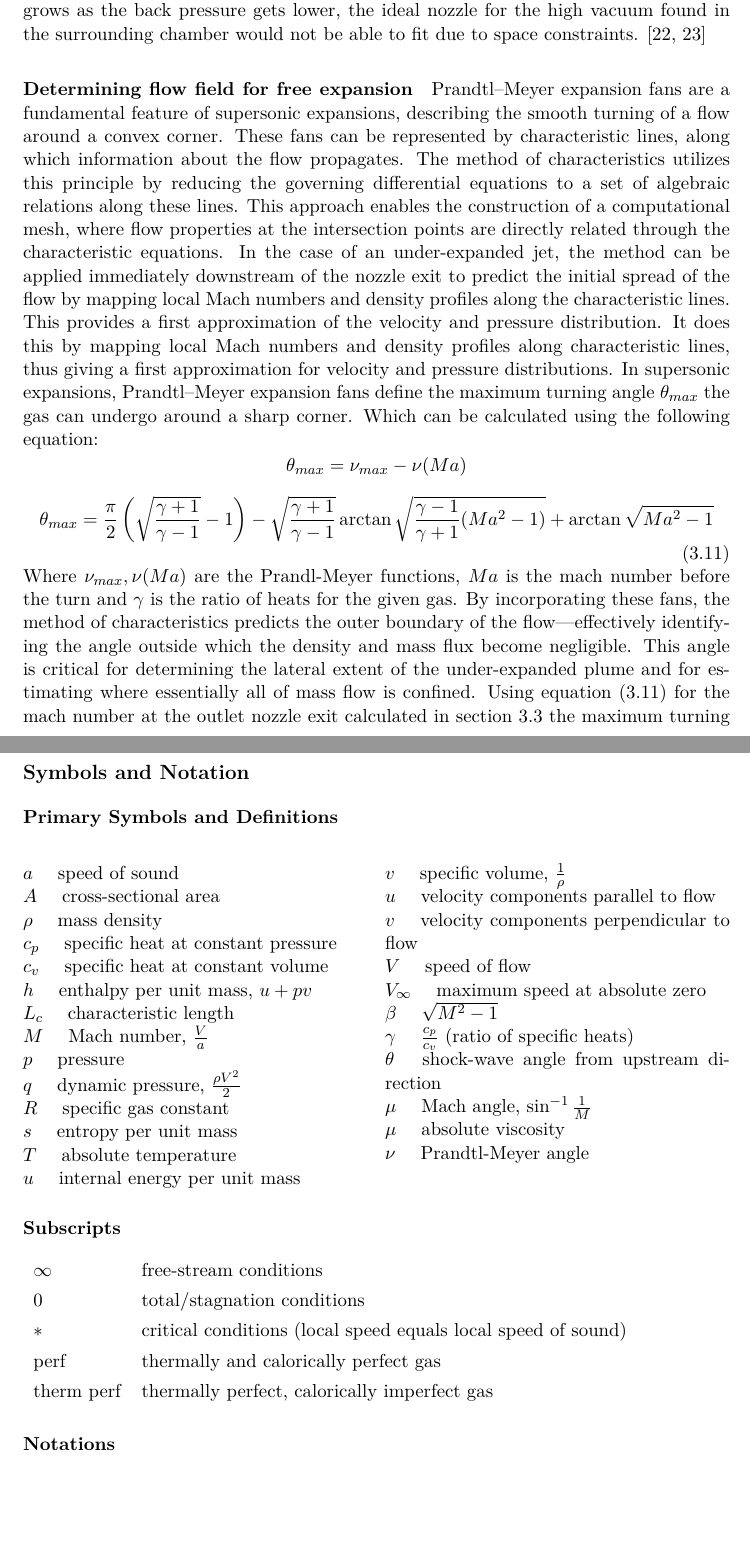
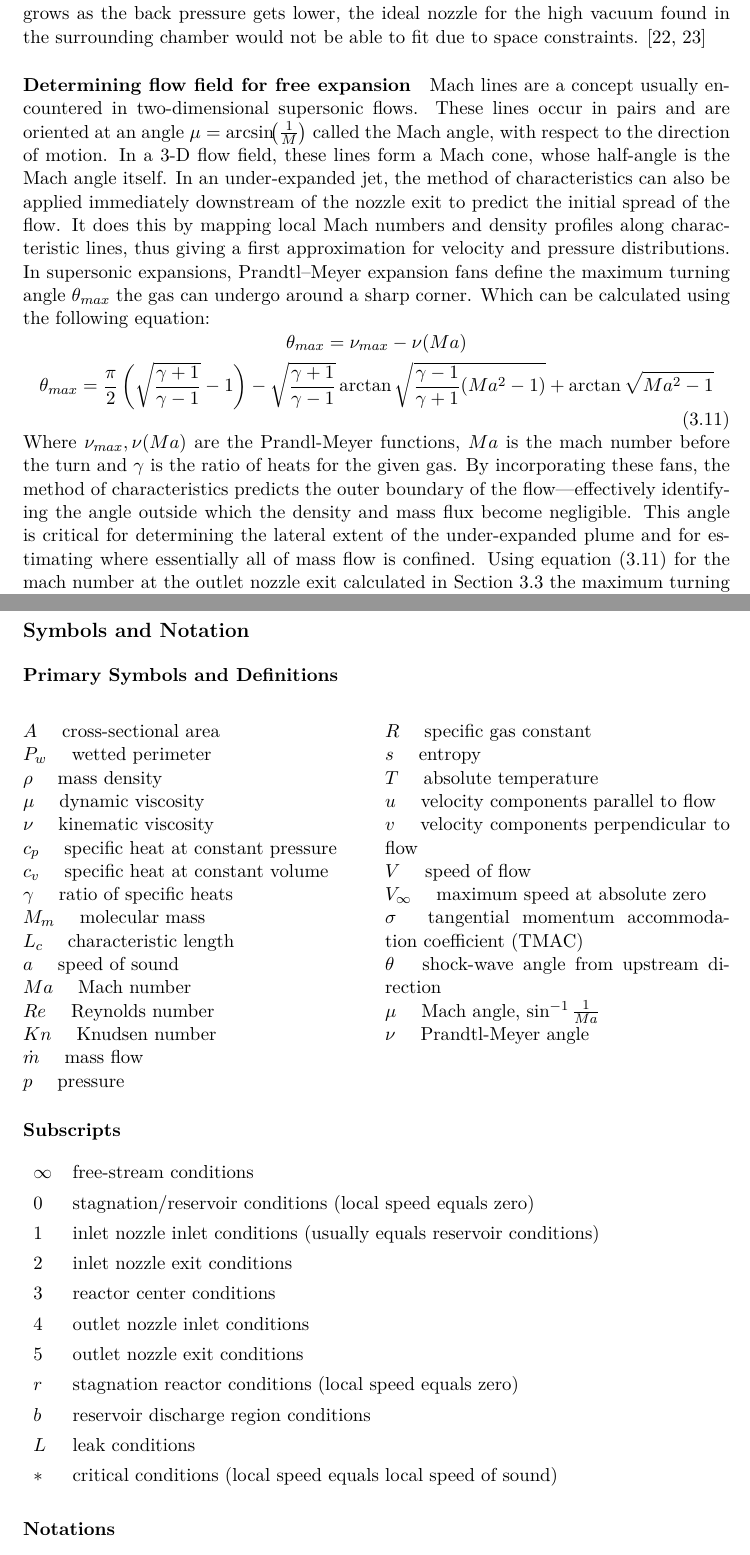
Before and after one commit to kronberger-droid/Thesis-Latex-Source, a LaTeX document (main.tex, which reads src/03_analytical-work/under_expanded_plume_outlet.tex, src/A_appendix/notation.tex): two parts of pages 43 and 51 of 66, joined at a grey line, cut so that both start at the same text, the shorter picture padded with empty space. Compiled offline with XeLaTeX.

Commit message:
Last Corrections and finishing notations

```diff
--- a/src/03_analytical-work/under_expanded_plume_outlet.tex
+++ b/src/03_analytical-work/under_expanded_plume_outlet.tex
@@ -15,12 +15,10 @@ Hence, more advanced modeling approaches are required.
 		\cite{khare_rocket_2021, fernandes_shape_2023}
 
 	\paragraph*{Determining flow field for free expansion}
-		Prandtl–Meyer expansion fans are a fundamental feature of supersonic expansions, describing the smooth turning of a flow around a convex corner.
-		These fans can be represented by characteristic lines, along which information about the flow propagates.
-		The method of characteristics utilizes this principle by reducing the governing differential equations to a set of algebraic relations along these lines.
-		This approach enables the construction of a computational mesh, where flow properties at the intersection points are directly related through the characteristic equations.
-		In the case of an under-expanded jet, the method can be applied immediately downstream of the nozzle exit to predict the initial spread of the flow by mapping local Mach numbers and density profiles along the characteristic lines.
-		This provides a first approximation of the velocity and pressure distribution.
+		Mach lines are a concept usually encountered in two-dimensional supersonic flows.
+		These lines occur in pairs and are oriented at an angle $\mu = \arcsin\!\bigl(\frac{1}{M}\bigr)$ called the Mach angle, with respect to the direction of motion.
+		In a 3-D flow field, these lines form a Mach cone, whose half-angle is the Mach angle itself.
+		In an under-expanded jet, the method of characteristics can also be applied immediately downstream of the nozzle exit to predict the initial spread of the flow.
 		It does this by mapping local Mach numbers and density profiles along characteristic lines, thus giving
 		a first approximation for velocity and pressure distributions.
 		In supersonic expansions, Prandtl–Meyer expansion fans define the maximum turning angle $\theta_{max}$ the gas can undergo around a sharp corner.
@@ -35,6 +33,6 @@ Hence, more advanced modeling approaches are required.
 		Where $\nu_{max},\nu(Ma)$ are the Prandl-Meyer functions, $Ma$ is the mach number before the turn and $\gamma$ is the ratio of heats for the given gas.
 		By incorporating these fans, the method of characteristics predicts the outer boundary of the flow—effectively identifying the angle outside which the density and mass flux become negligible.
 		This angle is critical for determining the lateral extent of the under-expanded plume and for estimating where essentially all of mass flow is confined.
-		Using equation \eqref{eq:max-turning-angle} for the mach number at the outlet nozzle exit calculated in section \ref{sec:one-dim-isentropic} the maximum turning angle yields:
+		Using equation \eqref{eq:max-turning-angle} for the mach number at the outlet nozzle exit calculated in Section~\ref{sec:one-dim-isentropic} the maximum turning angle yields:
 		$$
 			\theta_{max} = 68.9^\circ
--- a/src/A_appendix/notation.tex
+++ b/src/A_appendix/notation.tex
@@ -2,30 +2,32 @@
 \addcontentsline{toc}{subsection}{Primary Symbols and Definitions}
 
 \begin{multicols}{2}
-\noindent$a$ \quad speed of sound \\
-$A$ \quad cross-sectional area \\
+\noindent$A$ \quad cross-sectional area \\
+$P_w$ \quad wetted perimeter \\
 $\rho$ \quad mass density \\
+$\mu$ \quad dynamic viscosity \\
+$\nu$ \quad kinematic viscosity \\
 $c_p$ \quad specific heat at constant pressure \\
 $c_v$ \quad specific heat at constant volume \\
-$h$ \quad enthalpy per unit mass, $ u + pv $ \\
+$\gamma$ \quad ratio of specific heats \\
+$M_m$ \quad molecular mass \\
 $L_c$ \quad characteristic length \\
-$M$ \quad Mach number, $ \frac{V}{a} $ \\
+$a$ \quad speed of sound \\
+$Ma$ \quad Mach number \\
+$Re$ \quad Reynolds number \\
+$Kn$ \quad Knudsen number \\
+$\dot{m}$ \quad mass flow \\
 $p$ \quad pressure \\
-$q$ \quad dynamic pressure, $ \frac{\rho V^2}{2} $ \\
 $R$ \quad specific gas constant \\
-$s$ \quad entropy per unit mass \\
+$s$ \quad entropy\\
 $T$ \quad absolute temperature \\
-$u$ \quad internal energy per unit mass \\
-$v$ \quad specific volume, $ \frac{1}{\rho} $ \\
 $u$ \quad velocity components parallel to flow \\
 $v$ \quad velocity components perpendicular to flow \\
 $V$ \quad speed of flow \\
 $V_\infty$ \quad maximum speed at absolute zero\\
-$\beta$ \quad $ \sqrt{M^2 - 1} $ \\
-$\gamma$ \quad $ \frac{c_p}{c_v} $ (ratio of specific heats) \\
+$\sigma$ \quad tangential momentum accommodation coefficient (TMAC) \\
 $\theta$ \quad shock-wave angle from upstream direction \\
-$\mu$ \quad Mach angle, $ \sin^{-1} \frac{1}{M} $ \\
-$\mu$ \quad absolute viscosity \\
+$\mu$ \quad Mach angle, $ \sin^{-1} \frac{1}{Ma} $ \\
 $\nu$ \quad Prandtl-Meyer angle \\
 \end{multicols}
 
@@ -36,10 +38,16 @@ $\nu$ \quad Prandtl-Meyer angle \\
 \renewcommand{\arraystretch}{1.3}
 \begin{tabular}{ll}
 $\infty$ & free-stream conditions \\
-$0$ & total/stagnation conditions \\
+$0$ & stagnation/reservoir conditions (local speed equals zero) \\
+$1$ & inlet nozzle inlet conditions (usually equals reservoir conditions) \\
+$2$ & inlet nozzle exit conditions \\
+$3$ & reactor center conditions \\
+$4$ & outlet nozzle inlet conditions \\
+$5$ & outlet nozzle exit conditions \\
+$r$ & stagnation reactor conditions (local speed equals zero) \\
+$b$ & reservoir discharge region conditions \\
+$L$ & leak conditions \\
 $*$ & critical conditions (local speed equals local speed of sound) \\
-perf & thermally and calorically perfect gas \\
-therm perf & thermally perfect, calorically imperfect gas \\
 \end{tabular}
 \end{flushleft}
 
```
Also changed, not shown: src/03_analytical-work/expected_flow_regimes.tex (+3 -3 lines), src/03_analytical-work/full_1-d_isentropic.tex (+1 -1 lines), src/04_discussion/default.tex (+2 -2 lines), README.md, main.pdf, src/03_analytical-work/under_expanded_plume_outlet.tex (2 more changed lines).
